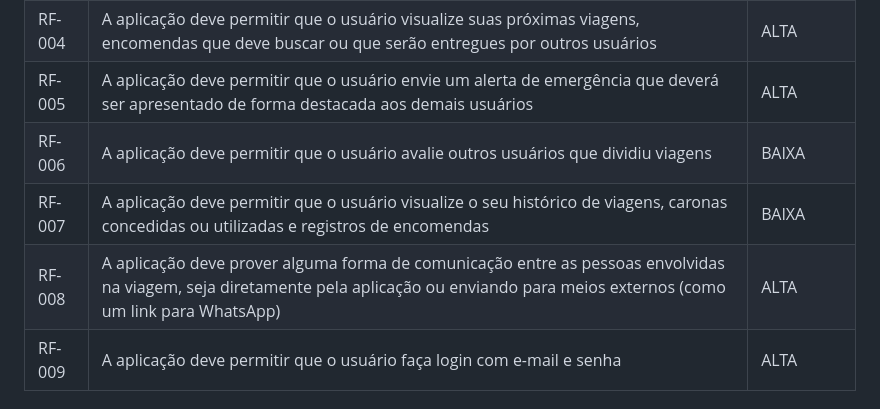
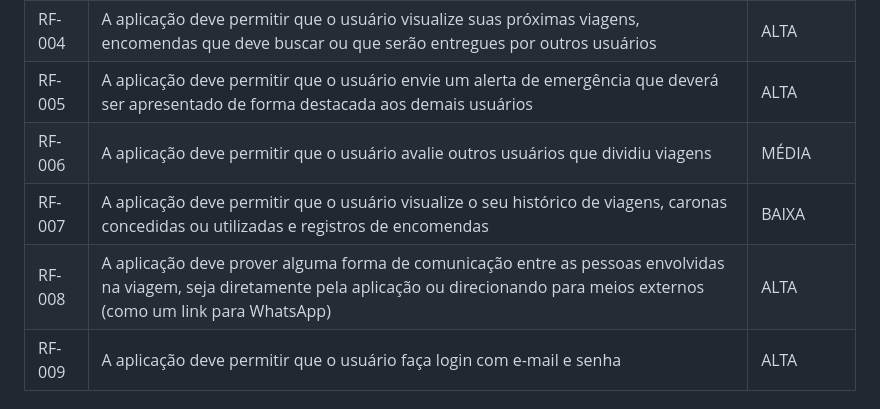
Before and after one commit to ICEI-PUC-Minas-PMV-SI/pmv-si-2025-2-pe1-t3-rota-mais, a Markdown page: docs/especification.md, the part around the change. Drawn GitHub-style.

```diff
--- a/docs/especification.md
+++ b/docs/especification.md
@@ -60,9 +60,9 @@ As tabelas que se seguem apresentam os requisitos funcionais e não funcionais q
 |RF-003| A aplicação deve permitir que o usuário encontre opções de caronas disponíveis de forma fácil e intuitiva | ALTA |
 |RF-004| A aplicação deve permitir que o usuário visualize suas próximas viagens, encomendas que deve buscar ou que serão entregues por outros usuários | ALTA |
 |RF-005| A aplicação deve permitir que o usuário envie um alerta de emergência que deverá ser apresentado de forma destacada aos demais usuários | ALTA |
-|RF-006| A aplicação deve permitir que o usuário avalie outros usuários que dividiu viagens | BAIXA |
+|RF-006| A aplicação deve permitir que o usuário avalie outros usuários que dividiu viagens | MÉDIA |
 |RF-007| A aplicação deve permitir que o usuário visualize o seu histórico de viagens, caronas concedidas ou utilizadas e registros de encomendas | BAIXA |
-|RF-008| A aplicação deve prover alguma forma de comunicação entre as pessoas envolvidas na viagem, seja diretamente pela aplicação ou enviando para meios externos (como um link para WhatsApp) | ALTA |
+|RF-008| A aplicação deve prover alguma forma de comunicação entre as pessoas envolvidas na viagem, seja diretamente pela aplicação ou direcionando para meios externos (como um link para WhatsApp) | ALTA |
 |RF-009| A aplicação deve permitir que o usuário faça login com e-mail e senha | ALTA |
 
 ### Requisitos não Funcionais
```
